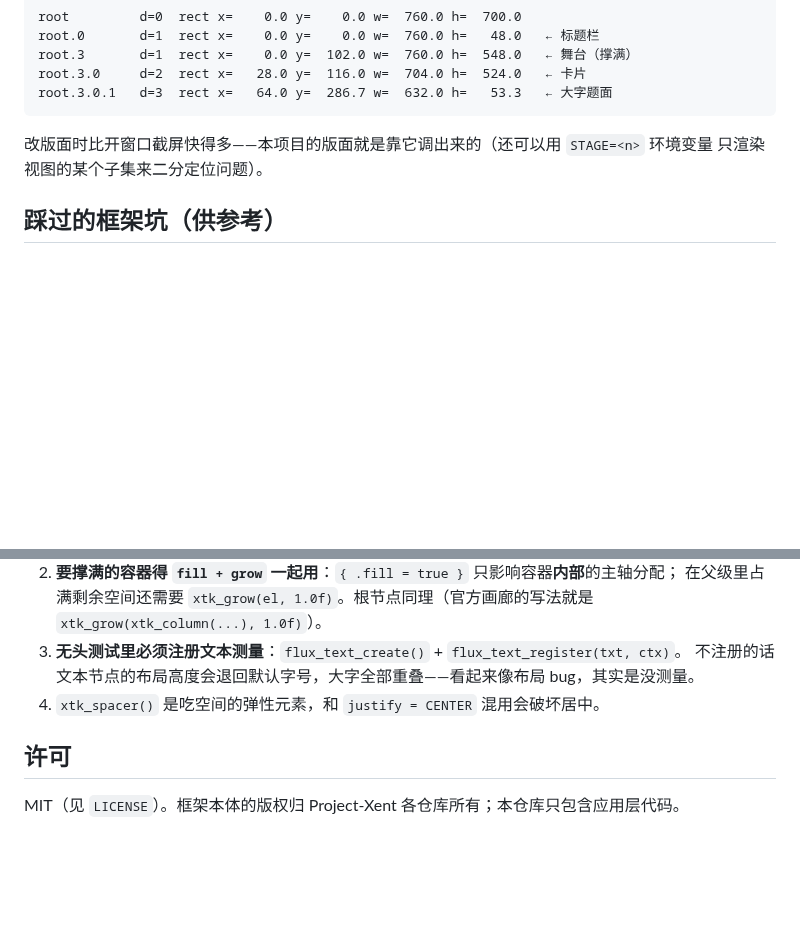
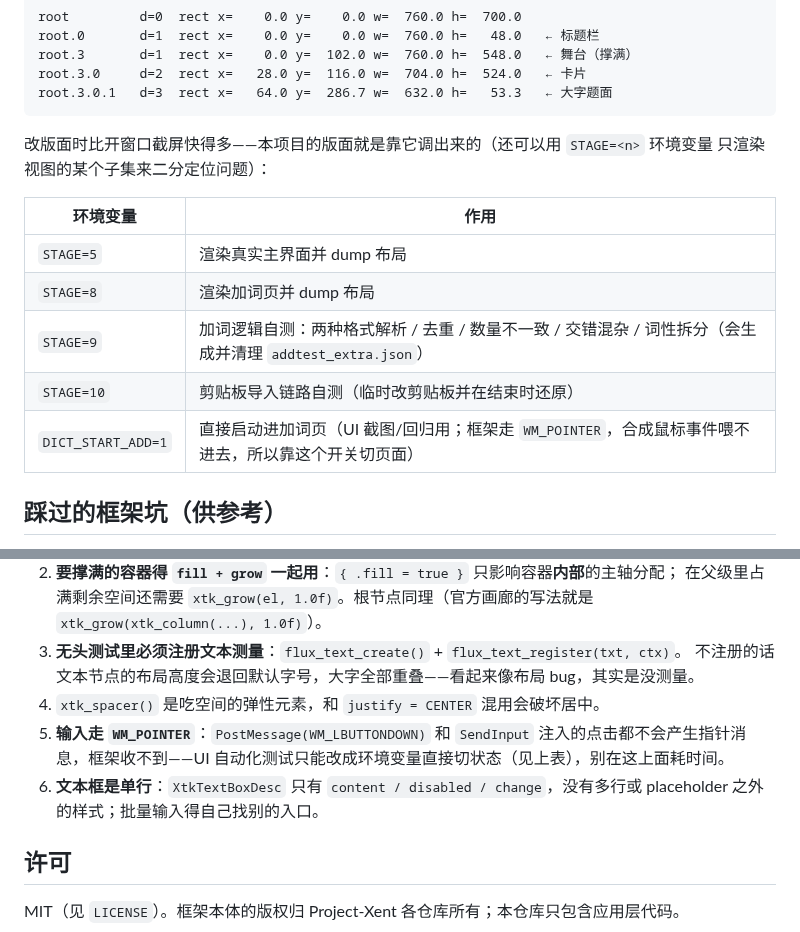
Before and after one commit to wlc114514/xent-dictation, a Markdown page: README.md, 2 parts joined by grey strips. Rendered like a GitHub page; blank space fills up the shorter version.

````diff
--- a/README.md
+++ b/README.md
@@ -53,7 +56,15 @@ root.3.0.1   d=3  rect x=   64.0 y=  286.7 w=  632.0 h=   53.3   ← 大字题
 ```
 
 改版面时比开窗口截屏快得多——本项目的版面就是靠它调出来的（还可以用 `STAGE=<n>` 环境变量
-只渲染视图的某个子集来二分定位问题）。
+只渲染视图的某个子集来二分定位问题）：
+
+| 环境变量 | 作用 |
+|---------|------|
+| `STAGE=5` | 渲染真实主界面并 dump 布局 |
+| `STAGE=8` | 渲染加词页并 dump 布局 |
+| `STAGE=9` | 加词逻辑自测：两种格式解析 / 去重 / 数量不一致 / 交错混杂 / 词性拆分（会生成并清理 `addtest_extra.json`） |
+| `STAGE=10` | 剪贴板导入链路自测（临时改剪贴板并在结束时还原） |
+| `DICT_START_ADD=1` | 直接启动进加词页（UI 截图/回归用；框架走 `WM_POINTER`，合成鼠标事件喂不进去，所以靠这个开关切页面） |
 
 ## 踩过的框架坑（供参考）
 
@@ -67,6 +78,8 @@ root.3.0.1   d=3  rect x=   64.0 y=  286.7 w=  632.0 h=   53.3   ← 大字题
 3. **无头测试里必须注册文本测量**：`flux_text_create()` + `flux_text_register(txt, ctx)`。
    不注册的话文本节点的布局高度会退回默认字号，大字全部重叠——看起来像布局 bug，其实是没测量。
 4. `xtk_spacer()` 是吃空间的弹性元素，和 `justify = CENTER` 混用会破坏居中。
+5. **输入走 `WM_POINTER`**：`PostMessage(WM_LBUTTONDOWN)` 和 `SendInput` 注入的点击都不会产生指针消息，框架收不到——UI 自动化测试只能改成环境变量直接切状态（见上表），别在这上面耗时间。
+6. **文本框是单行**：`XtkTextBoxDesc` 只有 `content / disabled / change`，没有多行或 placeholder 之外的样式；批量输入得自己找别的入口。
 
 ## 许可
 
````
Also changed, not shown: other parts of README.md (+4 -1 lines), screenshots/add-words.png (added), screenshots/dictation.png, 1 other file.
